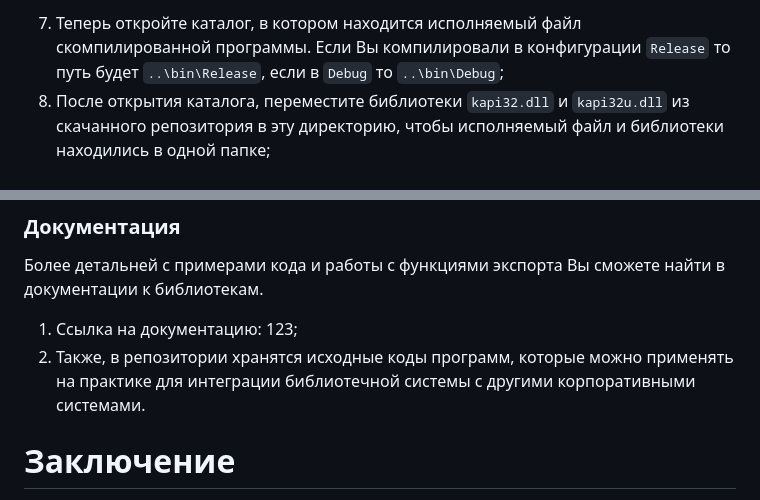
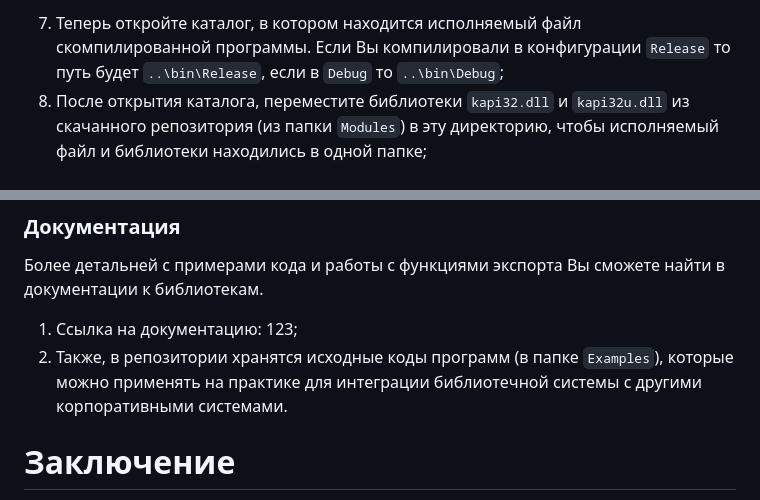
Before and after one commit to kekekekkek/KABIS.API, a Markdown page: README.md, 2 parts joined by grey strips. GitHub-like rendering.

```diff
--- a/README.md
+++ b/README.md
@@ -35,7 +35,7 @@ git clone https://github.com/kekekekkek/KABIS.API
 6. Далее, в редакторе кода Вам нужно будет скомпилировать проект, нажав на кнопку `▶ Пуск` (**запуск с отладкой**) или кнопку `▷` (**запуск без отладки**) вверху программы, чтобы `IDE` создала файлы сборки в корневном каталоге исходного кода программы (также Вы можете воспользоваться горячими клавишами: `Ctrl + B`, `Shift + F5` (**запуск без отладки**) или `F5` (**запуск с отладкой**));<br><br>
 ![Screenshot_7](https://github.com/kekekekkek/KABIS.API/blob/main/Images/Screenshot_7.png)<br><br>
 7. Теперь откройте каталог, в котором находится исполняемый файл скомпилированной программы. Если Вы компилировали в конфигурации `Release` то путь будет `..\bin\Release`, если в `Debug` то `..\bin\Debug`;
-8. После открытия каталога, переместите библиотеки `kapi32.dll` и `kapi32u.dll` из скачанного репозитория в эту директорию, чтобы исполняемый файл и библиотеки находились в одной папке;<br><br>
+8. После открытия каталога, переместите библиотеки `kapi32.dll` и `kapi32u.dll` из скачанного репозитория (из папки `Modules`) в эту директорию, чтобы исполняемый файл и библиотеки находились в одной папке;<br><br>
 ![Screenshot_8](https://github.com/kekekekkek/KABIS.API/blob/main/Images/Screenshot_8.png)<br><br>
 9. После этого можно сказать, что Ваш проект полностью настроен и готов к работе с библиотекой `kapi32.dll` и `kapi32u.dll`.<br>
 ### Важно
@@ -132,7 +132,7 @@ extern public static IntPtr ScanForPass(string strAppName);
 ### Документация
 Более детальней с примерами кода и работы с функциями экспорта Вы сможете найти в документации к библиотекам.
 1. Ссылка на документацию: 123;
-2. Также, в репозитории хранятся исходные коды программ, которые можно применять на практике для интеграции библиотечной системы с другими корпоративными системами.
+2. Также, в репозитории хранятся исходные коды программ (в папке `Examples`), которые можно применять на практике для интеграции библиотечной системы с другими корпоративными системами.
 # Заключение
 Вы можете использовать все функции экспорта так, как захотите, всё зависит только от Вашего воображения. Теперь, при помощи данного инструмента у Вас появится возможность интеграции библиотечной системы KABIS с другими корпоративными системами, по крайней мере у меня.<br><br>
 Также, в случае обнаружения проблем библиотеки или проблем при работе с ней, Вы можете задать мне любые вопросы по этому поводу в [Discord](https://discordapp.com/users/428279123526549506).
```
